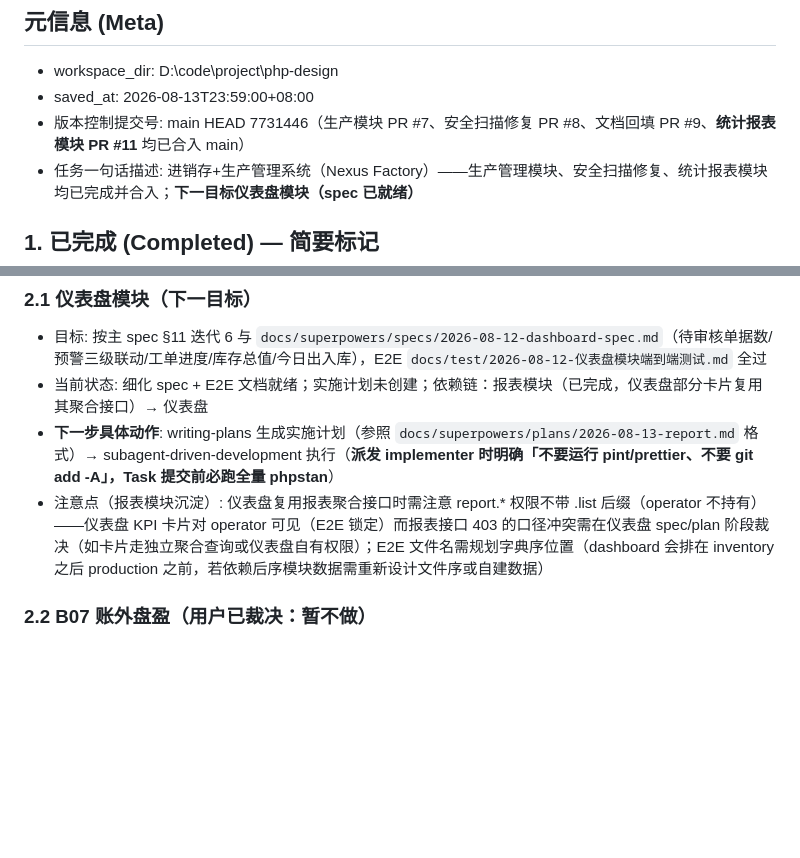
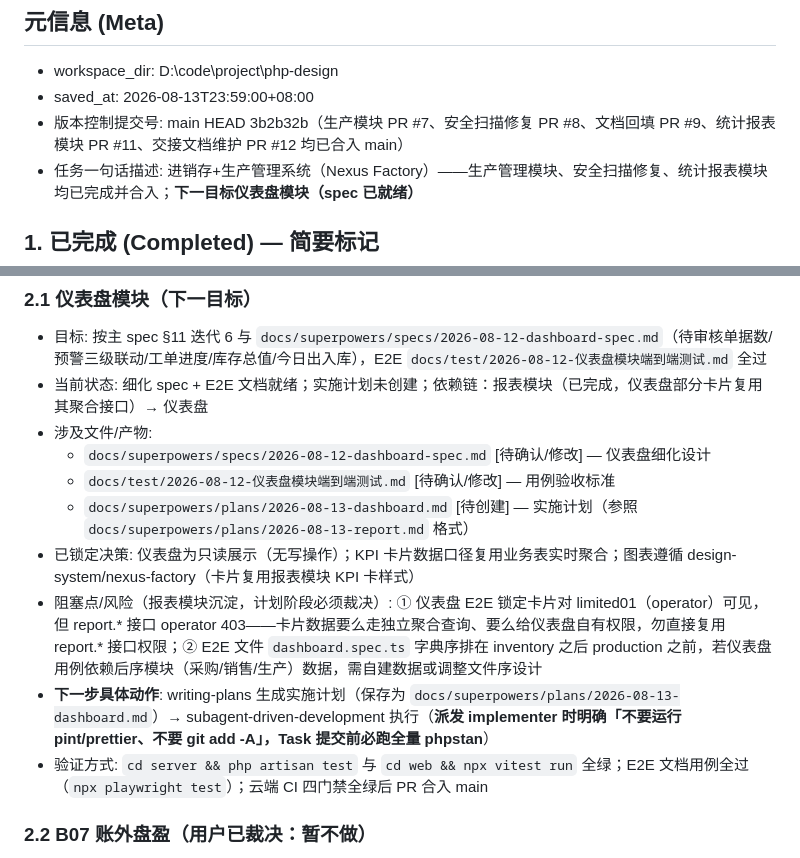
Before and after one commit to mwrforever/warehouse-management, a Markdown page: docs/progress/2026-08-13-项目进度交接.md, 2 parts joined by grey strips. Rendered like a GitHub page; blank space fills up the shorter version.

Commit message:
docs: 交接文档元信息对齐最新提交号 + 仪表盘模块待办补全七要素子结构

```diff
--- a/docs/progress/2026-08-13-项目进度交接.md
+++ b/docs/progress/2026-08-13-项目进度交接.md
@@ -7,7 +7,7 @@
 
 - workspace_dir: D:\code\project\php-design
 - saved_at: 2026-08-13T23:59:00+08:00
-- 版本控制提交号: main HEAD 7731446（生产模块 PR #7、安全扫描修复 PR #8、文档回填 PR #9、**统计报表模块 PR #11** 均已合入 main）
+- 版本控制提交号: main HEAD 3b2b32b（生产模块 PR #7、安全扫描修复 PR #8、文档回填 PR #9、统计报表模块 PR #11、交接文档维护 PR #12 均已合入 main）
 - 任务一句话描述: 进销存+生产管理系统（Nexus Factory）——生产管理模块、安全扫描修复、统计报表模块均已完成并合入；**下一目标仪表盘模块（spec 已就绪）**
 
 ## 1. 已完成 (Completed) — 简要标记
@@ -75,8 +75,14 @@ SDD 流程 7 Task 逐 Task 审查 + 2 轮修复循环（Task 2 小数尾零归
 
 - 目标: 按主 spec §11 迭代 6 与 `docs/superpowers/specs/2026-08-12-dashboard-spec.md`（待审核单据数/预警三级联动/工单进度/库存总值/今日出入库），E2E `docs/test/2026-08-12-仪表盘模块端到端测试.md` 全过
 - 当前状态: 细化 spec + E2E 文档就绪；实施计划未创建；依赖链：报表模块（已完成，仪表盘部分卡片复用其聚合接口）→ 仪表盘
-- **下一步具体动作**: writing-plans 生成实施计划（参照 `docs/superpowers/plans/2026-08-13-report.md` 格式）→ subagent-driven-development 执行（**派发 implementer 时明确「不要运行 pint/prettier、不要 git add -A」，Task 提交前必跑全量 phpstan**）
-- 注意点（报表模块沉淀）: 仪表盘复用报表聚合接口时需注意 report.* 权限不带 .list 后缀（operator 不持有）——仪表盘 KPI 卡片对 operator 可见（E2E 锁定）而报表接口 403 的口径冲突需在仪表盘 spec/plan 阶段裁决（如卡片走独立聚合查询或仪表盘自有权限）；E2E 文件名需规划字典序位置（dashboard 会排在 inventory 之后 production 之前，若依赖后序模块数据需重新设计文件序或自建数据）
+- 涉及文件/产物:
+  - `docs/superpowers/specs/2026-08-12-dashboard-spec.md` [待确认/修改] — 仪表盘细化设计
+  - `docs/test/2026-08-12-仪表盘模块端到端测试.md` [待确认/修改] — 用例验收标准
+  - `docs/superpowers/plans/2026-08-13-dashboard.md` [待创建] — 实施计划（参照 `docs/superpowers/plans/2026-08-13-report.md` 格式）
+- 已锁定决策: 仪表盘为只读展示（无写操作）；KPI 卡片数据口径复用业务表实时聚合；图表遵循 design-system/nexus-factory（卡片复用报表模块 KPI 卡样式）
+- 阻塞点/风险（报表模块沉淀，计划阶段必须裁决）: ① 仪表盘 E2E 锁定卡片对 limited01（operator）可见，但 report.* 接口 operator 403——卡片数据要么走独立聚合查询、要么给仪表盘自有权限，勿直接复用 report.* 接口权限；② E2E 文件 `dashboard.spec.ts` 字典序排在 inventory 之后 production 之前，若仪表盘用例依赖后序模块（采购/销售/生产）数据，需自建数据或调整文件序设计
+- **下一步具体动作**: writing-plans 生成实施计划（保存为 `docs/superpowers/plans/2026-08-13-dashboard.md`）→ subagent-driven-development 执行（**派发 implementer 时明确「不要运行 pint/prettier、不要 git add -A」，Task 提交前必跑全量 phpstan**）
+- 验证方式: `cd server && php artisan test` 与 `cd web && npx vitest run` 全绿；E2E 文档用例全过（`npx playwright test`）；云端 CI 四门禁全绿后 PR 合入 main
 
 ### 2.2 B07 账外盘盈（用户已裁决：暂不做）
 
```
